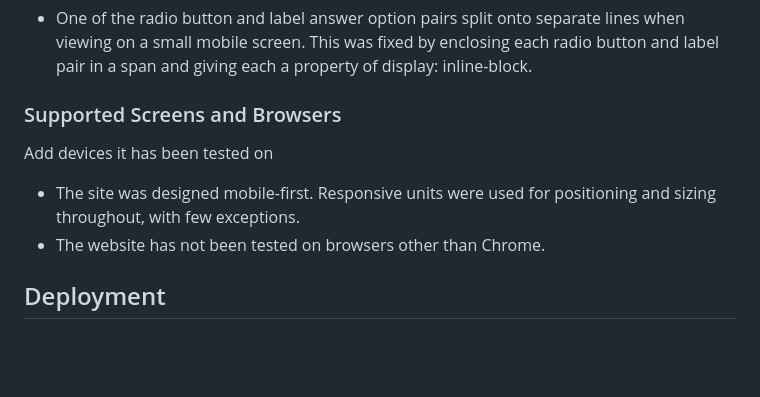
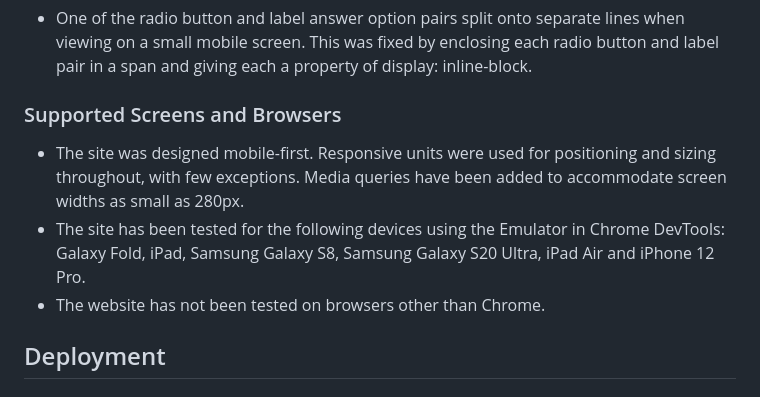
Before and after one commit to SiobhanP1/nature-quiz, a Markdown page: README.md, the part around the change. Rendered like a GitHub page; blank space fills up the shorter version.

Commit message:
Add device testing information to README

```diff
--- a/README.md
+++ b/README.md
@@ -171,10 +171,9 @@ and giving each a property of display: inline-block.
 
 ### Supported Screens and Browsers
 
-Add devices it has been tested on
-
 * The site was designed mobile-first. Responsive units were used for positioning and sizing
-throughout, with few exceptions.
+throughout, with few exceptions. Media queries have been added to accommodate screen widths as small as 280px.
+* The site has been tested for the following devices using the Emulator in Chrome DevTools: Galaxy Fold, iPad, Samsung Galaxy S8, Samsung Galaxy S20 Ultra, iPad Air and iPhone 12 Pro.
 * The website has not been tested on browsers other than Chrome.
 
 ## Deployment
```
